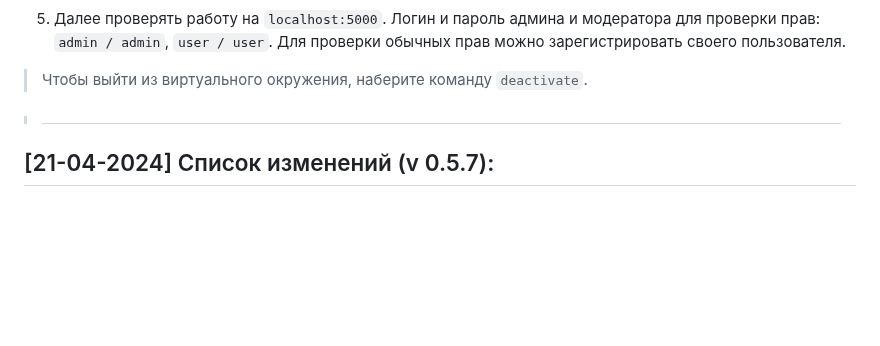
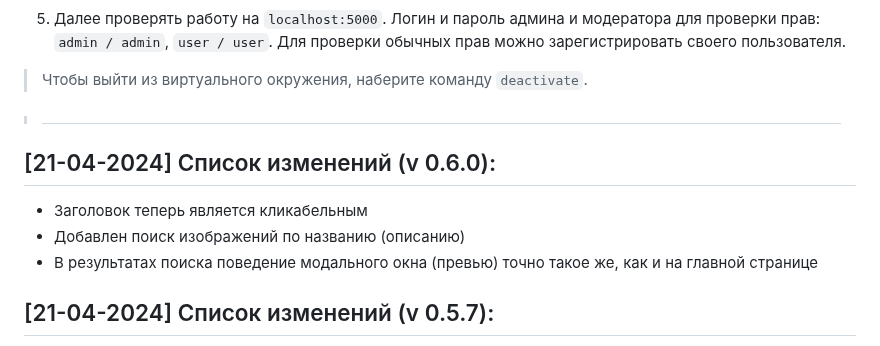
Before and after one commit to Kramedart86/PhotoGallery, a Markdown page: README.md, the part around the change. Drawn GitHub-style; blank space fills up the shorter version.

Commit message:
add new changelog from 21-04-2024

```diff
--- a/README.md
+++ b/README.md
@@ -54,6 +54,11 @@
 > Чтобы выйти из виртуального окружения, наберите команду `deactivate`.
 
 > #
+
+## [21-04-2024] Список изменений (v 0.6.0):
+* Заголовок теперь является кликабельным
+* Добавлен поиск изображений по названию (описанию)
+* В результатах поиска поведение модального окна (превью) точно такое же, как и на главной странице
 
 ## [21-04-2024] Список изменений (v 0.5.7):
 * Добавлен выход по клику вне области модального окна для предпросмотрщика изображений
```
